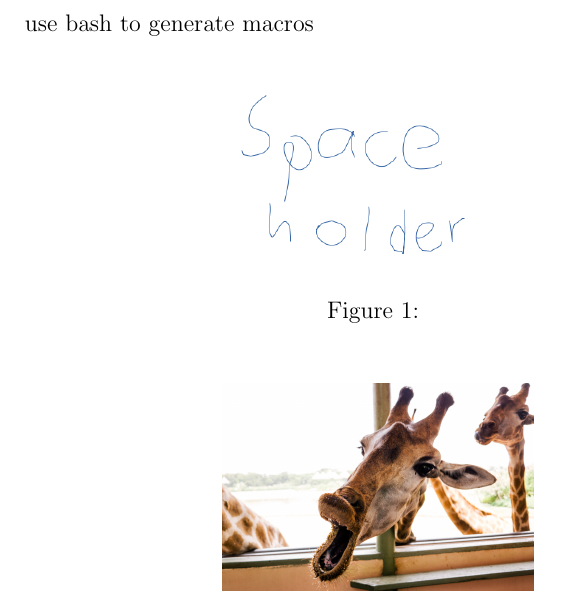
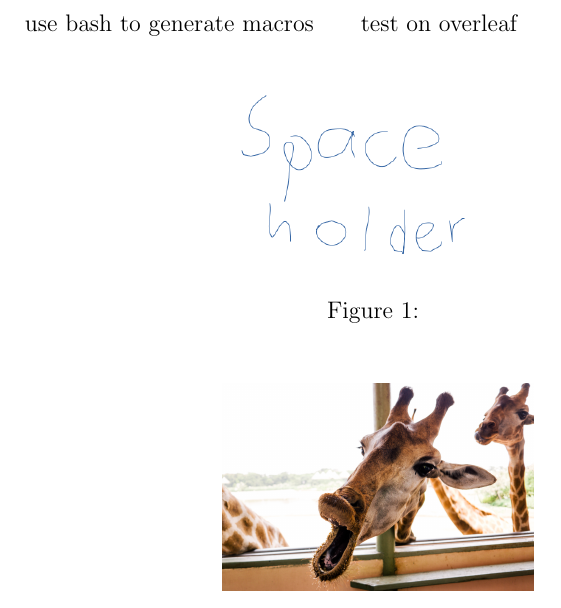
Before and after one commit to yaxinm/RandomPlaceholder, a LaTeX document (main.tex): part of the page, cut so that both start at the same text. Compiled offline with pdfLaTeX.

Commit message:
Update on Overleaf.

```diff
--- a/main.tex
+++ b/main.tex
@@ -7,4 +7,5 @@
     use bash to generate macros
     \placeholder[@][0.4\textwidth]
     \placeholder[@][0.4\textwidth]
+    test on overleaf
 \end{document}
```
